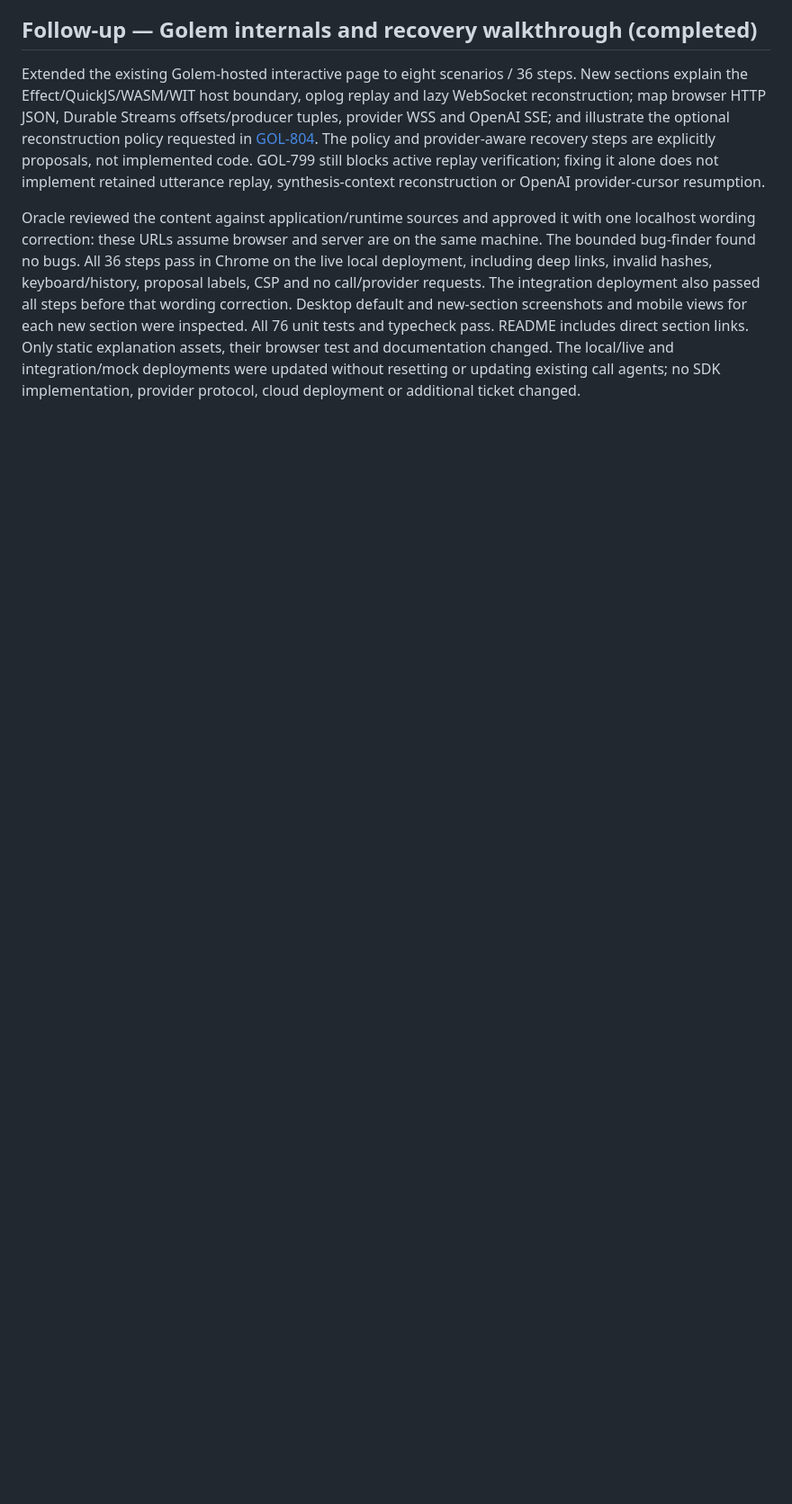
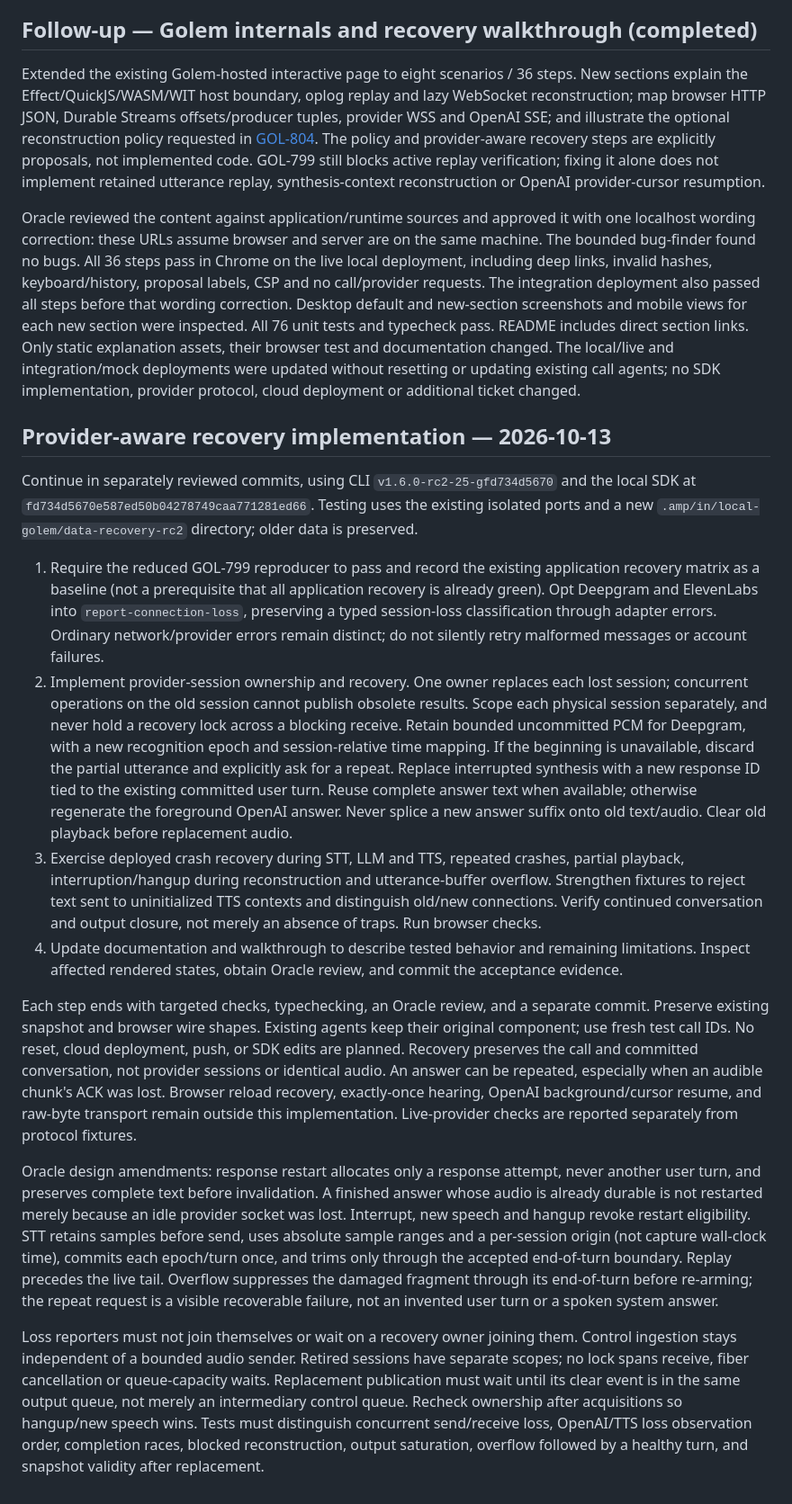
Before and after one commit to vigoo/golem-call-center-demo, a Markdown page: DEVELOPMENT_PLAN.md, the part around the change. Shown at 90% size. GitHub-like rendering; blank space fills up the shorter version.

Commit message:
docs: plan provider-aware crash recovery
Amp-Thread-ID: https://ampcode.com/threads/T-01a11047-6eb5-75ce-914d-7382f40d73ee
Co-authored-by: Amp <amp@ampcode.com>

```diff
--- a/DEVELOPMENT_PLAN.md
+++ b/DEVELOPMENT_PLAN.md
@@ -720,3 +720,54 @@ All 76 unit tests and typecheck pass. README includes direct section links.
 Only static explanation assets, their browser test and documentation changed. The local/live and
 integration/mock deployments were updated without resetting or updating existing call agents;
 no SDK implementation, provider protocol, cloud deployment or additional ticket changed.
+
+## Provider-aware recovery implementation — 2026-10-13
+
+Continue in separately reviewed commits, using CLI `v1.6.0-rc2-25-gfd734d5670` and the
+local SDK at `fd734d5670e587ed50b04278749caa771281ed66`. Testing uses the existing isolated
+ports and a new `.amp/in/local-golem/data-recovery-rc2` directory; older data is preserved.
+
+1. Require the reduced GOL-799 reproducer to pass and record the existing application recovery
+   matrix as a baseline (not a prerequisite that all application recovery is already green).
+   Opt Deepgram and ElevenLabs into `report-connection-loss`, preserving a typed
+   session-loss classification through adapter errors. Ordinary network/provider errors remain
+   distinct; do not silently retry malformed messages or account failures.
+2. Implement provider-session ownership and recovery. One owner replaces each lost session;
+   concurrent operations on the old session cannot publish obsolete results. Scope each physical
+   session separately, and never hold a recovery lock across a blocking receive. Retain bounded
+   uncommitted PCM for Deepgram, with a new recognition epoch and session-relative time mapping.
+   If the beginning is unavailable, discard the partial utterance and explicitly ask for a repeat.
+   Replace interrupted synthesis with a new response ID tied to the existing committed user turn.
+   Reuse complete answer text when available; otherwise regenerate the foreground OpenAI answer.
+   Never splice a new answer suffix onto old text/audio. Clear old playback before replacement audio.
+3. Exercise deployed crash recovery during STT, LLM and TTS, repeated crashes, partial playback,
+   interruption/hangup during reconstruction and utterance-buffer overflow. Strengthen fixtures to
+   reject text sent to uninitialized TTS contexts and distinguish old/new connections. Verify
+   continued conversation and output closure, not merely an absence of traps. Run browser checks.
+4. Update documentation and walkthrough to describe tested behavior and remaining limitations.
+   Inspect affected rendered states, obtain Oracle review, and commit the acceptance evidence.
+
+Each step ends with targeted checks, typechecking, an Oracle review, and a separate commit.
+Preserve existing snapshot and browser wire shapes. Existing agents keep their original
+component; use fresh test call IDs. No reset, cloud deployment, push, or SDK edits are planned.
+Recovery preserves the call and committed conversation, not provider sessions or identical audio.
+An answer can be repeated, especially when an audible chunk's ACK was lost. Browser reload
+recovery, exactly-once hearing, OpenAI background/cursor resume, and raw-byte transport remain
+outside this implementation. Live-provider checks are reported separately from protocol fixtures.
+
+Oracle design amendments: response restart allocates only a response attempt, never another
+user turn, and preserves complete text before invalidation. A finished answer whose audio is
+already durable is not restarted merely because an idle provider socket was lost. Interrupt,
+new speech and hangup revoke restart eligibility. STT retains samples before send, uses absolute
+sample ranges and a per-session origin (not capture wall-clock time), commits each epoch/turn
+once, and trims only through the accepted end-of-turn boundary. Replay precedes the live tail.
+Overflow suppresses the damaged fragment through its end-of-turn before re-arming; the repeat
+request is a visible recoverable failure, not an invented user turn or a spoken system answer.
+
+Loss reporters must not join themselves or wait on a recovery owner joining them. Control
+ingestion stays independent of a bounded audio sender. Retired sessions have separate scopes;
+no lock spans receive, fiber cancellation or queue-capacity waits. Replacement publication must
+wait until its clear event is in the same output queue, not merely an intermediary control queue.
+Recheck ownership after acquisitions so hangup/new speech wins. Tests must distinguish concurrent
+send/receive loss, OpenAI/TTS loss observation order, completion races, blocked reconstruction,
+output saturation, overflow followed by a healthy turn, and snapshot validity after replacement.
```
